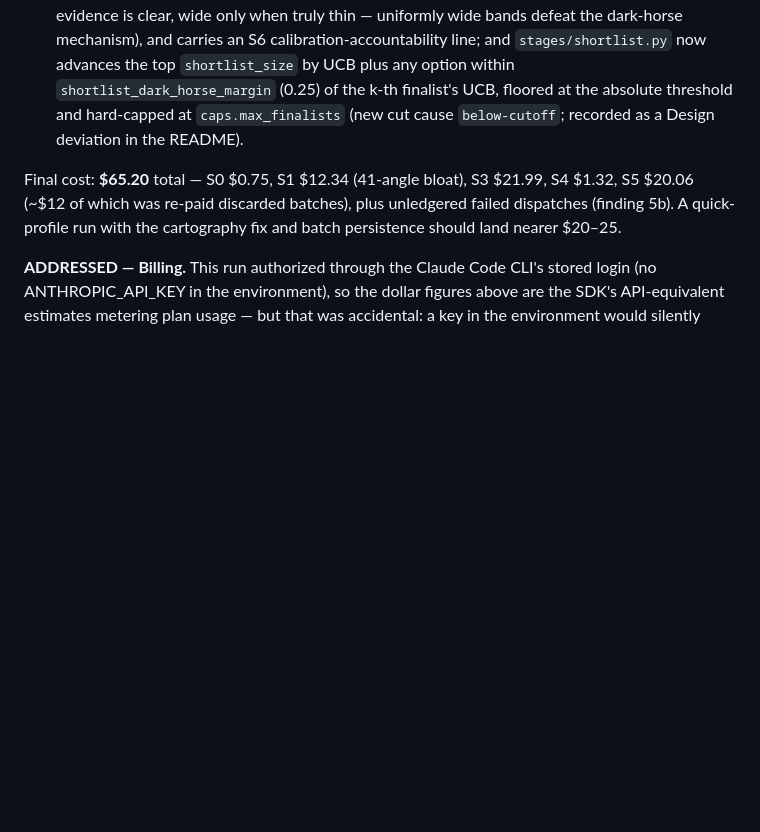
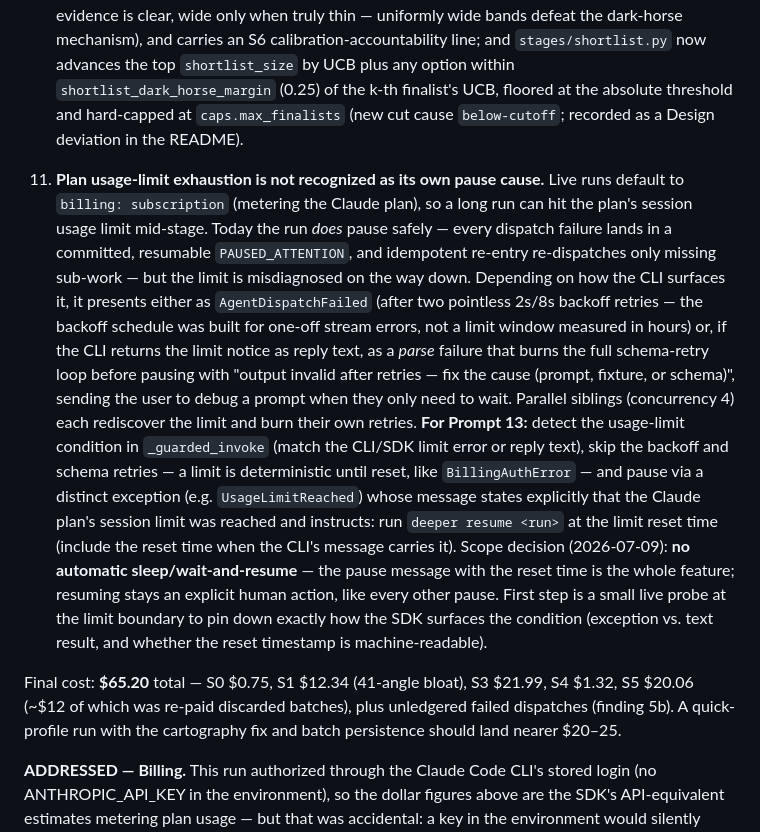
Before and after one commit to kywi4190/deeper-research, a Markdown page: docs/m1-live-run-notes.md, the part around the change. Drawn GitHub-style; blank space fills up the shorter version.

Commit message:
docs(triage): record plan usage-limit exhaustion as a Prompt 13 pause-cause item
Finding 11: a subscription-billed live run hitting the Claude plan's session
limit pauses safely today but is misdiagnosed (generic dispatch failure, or a
schema-retry burn if the CLI returns the limit notice as text). Prompt 13:
detect the condition in _guarded_invoke, skip backoff/schema retries, and
pause with an explicit message to run `deeper resume <run>` at the limit
reset time. Scope: no automatic sleep/wait-and-resume.

Co-Authored-By: Claude Fable 5 <noreply@anthropic.com>

```diff
--- a/docs/m1-live-run-notes.md
+++ b/docs/m1-live-run-notes.md
@@ -146,6 +146,34 @@ workspace itself is the full audit trail (gitignored, kept locally).
    at the absolute threshold and hard-capped at `caps.max_finalists` (new cut
    cause `below-cutoff`; recorded as a Design deviation in the README).
 
+11. **Plan usage-limit exhaustion is not recognized as its own pause cause.**
+   Live runs default to `billing: subscription` (metering the Claude plan),
+   so a long run can hit the plan's session usage limit mid-stage. Today the
+   run *does* pause safely — every dispatch failure lands in a committed,
+   resumable `PAUSED_ATTENTION`, and idempotent re-entry re-dispatches only
+   missing sub-work — but the limit is misdiagnosed on the way down.
+   Depending on how the CLI surfaces it, it presents either as
+   `AgentDispatchFailed` (after two pointless 2s/8s backoff retries — the
+   backoff schedule was built for one-off stream errors, not a limit window
+   measured in hours) or, if the CLI returns the limit notice as reply text,
+   as a *parse* failure that burns the full schema-retry loop before pausing
+   with "output invalid after retries — fix the cause (prompt, fixture, or
+   schema)", sending the user to debug a prompt when they only need to wait.
+   Parallel siblings (concurrency 4) each rediscover the limit and burn their
+   own retries. **For Prompt 13:** detect the usage-limit condition in
+   `_guarded_invoke` (match the CLI/SDK limit error or reply text), skip the
+   backoff and schema retries — a limit is deterministic until reset, like
+   `BillingAuthError` — and pause via a distinct exception (e.g.
+   `UsageLimitReached`) whose message states explicitly that the Claude plan's
+   session limit was reached and instructs: run `deeper resume <run>` at the
+   limit reset time (include the reset time when the CLI's message carries
+   it). Scope decision (2026-07-09): **no automatic sleep/wait-and-resume** —
+   the pause message with the reset time is the whole feature; resuming stays
+   an explicit human action, like every other pause. First step is a small
+   live probe at the limit boundary to pin down exactly how the SDK surfaces
+   the condition (exception vs. text result, and whether the reset timestamp
+   is machine-readable).
+
 Final cost: **$65.20** total — S0 $0.75, S1 $12.34 (41-angle bloat), S3
 $21.99, S4 $1.32, S5 $20.06 (~$12 of which was re-paid discarded batches),
 plus unledgered failed dispatches (finding 5b). A quick-profile run with the
```
Also changed, not shown: README.md (+4 -2 lines).
